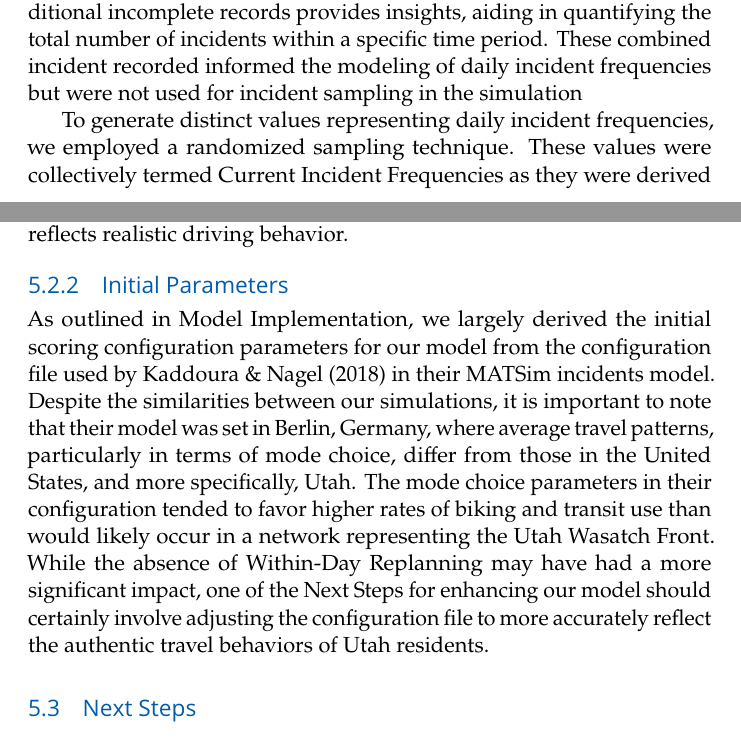
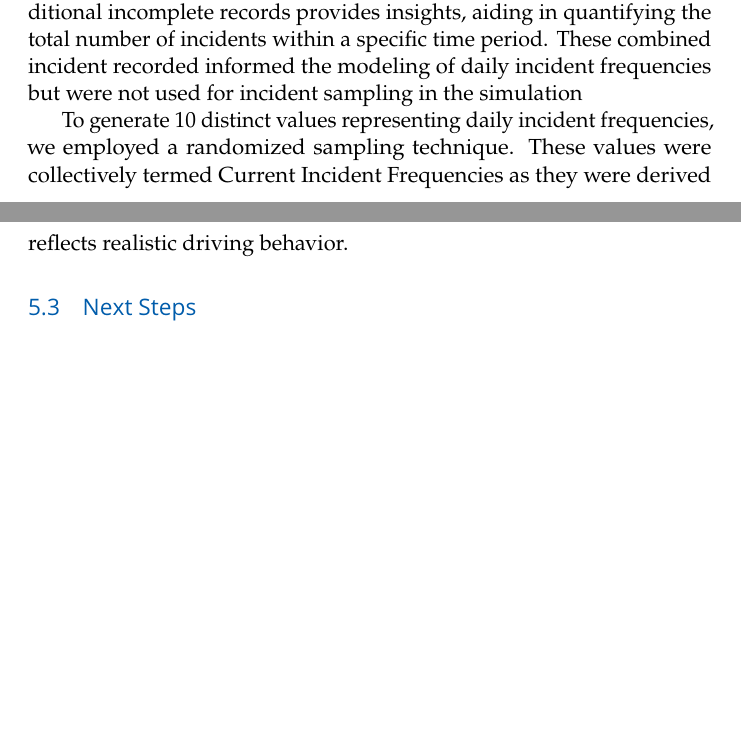
Before and after one commit to byu-transpolab/imt_optimization, a LaTeX thesis (Simulating-Incident-Management-Team-Response-and-Performance.tex): two parts of pages 22 and 37 of 41, joined at a grey line, cut so that both start at the same text, the shorter picture padded with empty space. Compiled offline with pdfLaTeX.

Commit message:
Push before I catch the bus
I will have everything for Dr. Macfarlane to read tomorrow morning. happy daylight savings

```diff
--- a/Simulating-Incident-Management-Team-Response-and-Performance.tex
+++ b/Simulating-Incident-Management-Team-Response-and-Performance.tex
@@ -972,6 +972,6 @@ the total number of incidents within a specific time period. These
 combined incident recorded informed the modeling of daily incident
 frequencies but were not used for incident sampling in the simulation
 
-To generate distinct values representing daily incident frequencies, we
-employed a randomized sampling technique. These values were collectively
-termed Current Incident Frequencies as they were derived from the
+To generate 10 distinct values representing daily incident frequencies,
+we employed a randomized sampling technique. These values were
+collectively termed Current Incident Frequencies as they were derived
@@ -1738,25 +1735,6 @@ the simulated and actual driver responses to unforeseen road incidents
 underscores a key area for enhancement in our simulation model, ensuring
 it more accurately reflects realistic driving behavior.
 
-\hypertarget{sec-parameters}{%
-\subsection{Initial Parameters}\label{sec-parameters}}
-
-As outlined in \protect\hyperlink{sec-model_imp}{Model Implementation},
-we largely derived the initial scoring configuration parameters for our
-model from the configuration file used by Kaddoura \& Nagel (2018) in
-their MATSim incidents model. Despite the similarities between our
-simulations, it is important to note that their model was set in Berlin,
-Germany, where average travel patterns, particularly in terms of mode
-choice, differ from those in the United States, and more specifically,
-Utah. The mode choice parameters in their configuration tended to favor
-higher rates of biking and transit use than would likely occur in a
-network representing the Utah Wasatch Front. While the absence of
-\protect\hyperlink{sec-within-day}{Within-Day Replanning} may have had a
-more significant impact, one of the
-\protect\hyperlink{sec-next_steps}{Next Steps} for enhancing our model
-should certainly involve adjusting the configuration file to more
-accurately reflect the authentic travel behaviors of Utah residents.
-
 \hypertarget{sec-next_steps}{%
 \section{Next Steps}\label{sec-next_steps}}
 
```
Also changed, not shown: _quarto.yml (+9 -7 lines), Simulating-Incident-Management-Team-Response-and-Performance.tex (25 more changed lines), 4 other files.
